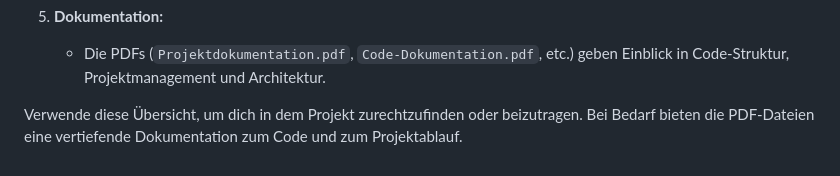
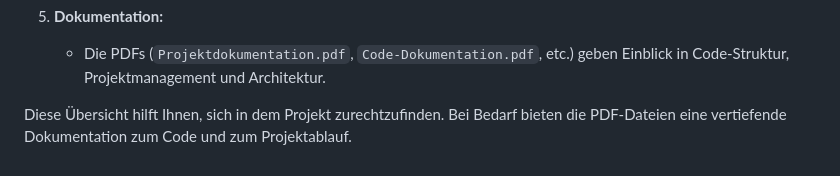
Before and after one commit to simondubiel/projekt_funk, a Markdown page: README.md, the part around the change. Rendered like a GitHub page.

```diff
--- a/README.md
+++ b/README.md
@@ -229,4 +229,4 @@ Unten findest du eine strukturierte Übersicht aller Ordner und Dateien in diese
 5. **Dokumentation:**
    - Die PDFs (`Projektdokumentation.pdf`, `Code-Dokumentation.pdf`, etc.) geben Einblick in Code-Struktur, Projektmanagement und Architektur.
 
-Verwende diese Übersicht, um dich in dem Projekt zurechtzufinden oder beizutragen. Bei Bedarf bieten die PDF-Dateien eine vertiefende Dokumentation zum Code und zum Projektablauf.
+Diese Übersicht hilft Ihnen, sich in dem Projekt zurechtzufinden. Bei Bedarf bieten die PDF-Dateien eine vertiefende Dokumentation zum Code und zum Projektablauf.
```
